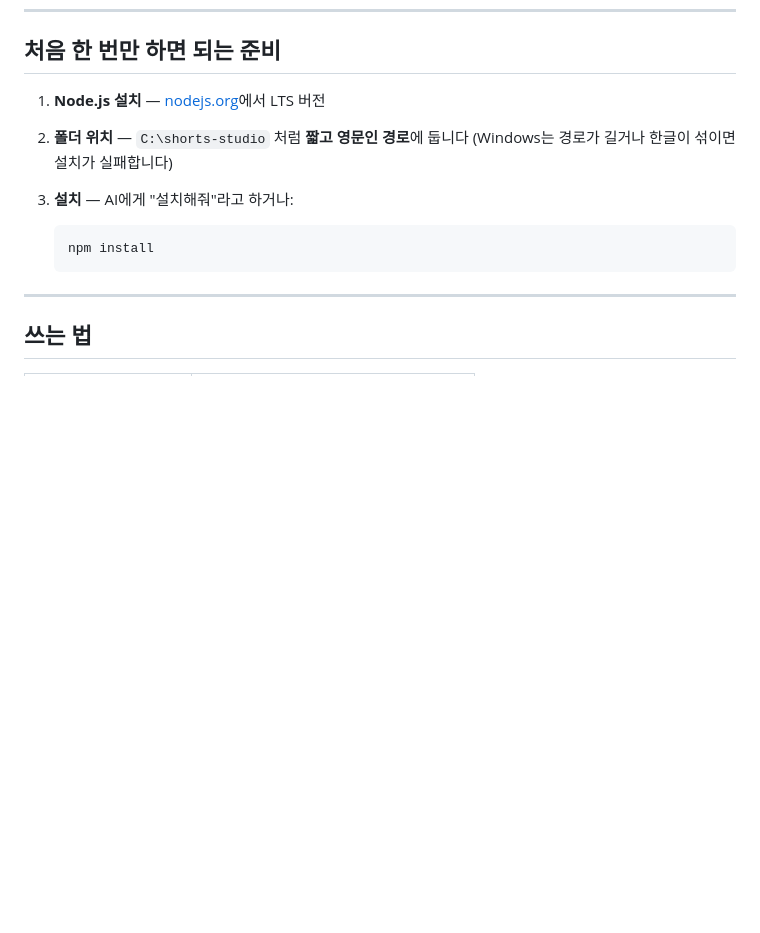
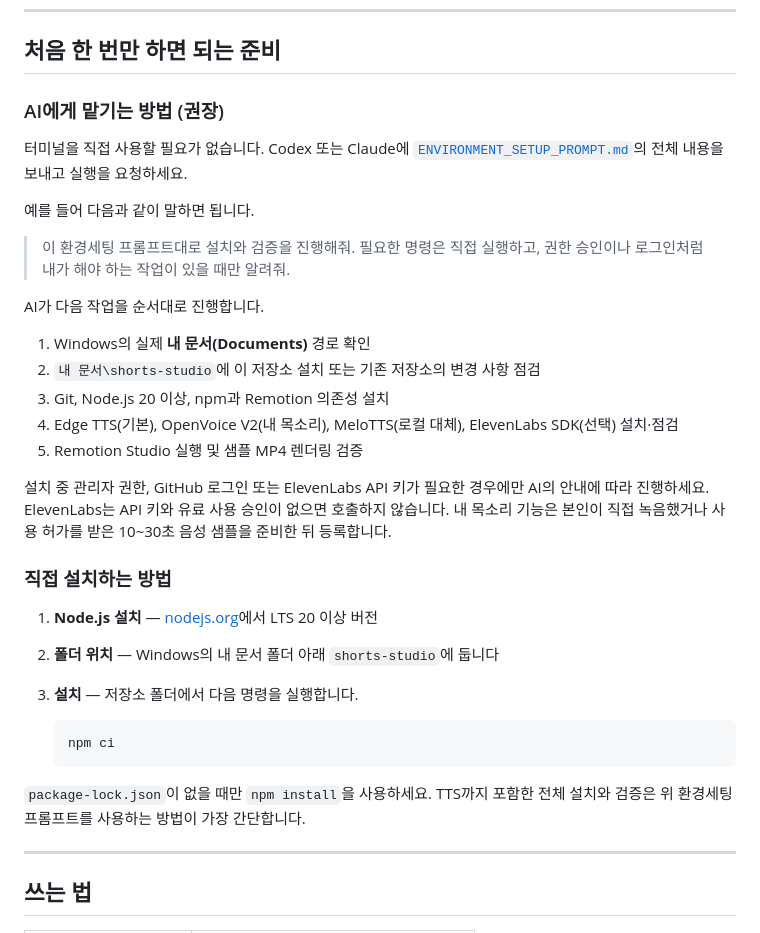
Before and after one commit to okaypark/shorts-studio, a Markdown page: README.md, the part around the change. Drawn GitHub-style; blank space fills up the shorter version.

Commit message:
docs: add automated Windows setup prompt

````diff
--- a/README.md
+++ b/README.md
@@ -11,14 +11,40 @@
 
 ## 처음 한 번만 하면 되는 준비
 
-1. **Node.js 설치** — [nodejs.org](https://nodejs.org)에서 LTS 버전
-2. **폴더 위치** — `C:\shorts-studio` 처럼 **짧고 영문인 경로**에 둡니다
-   (Windows는 경로가 길거나 한글이 섞이면 설치가 실패합니다)
-3. **설치** — AI에게 "설치해줘"라고 하거나:
+### AI에게 맡기는 방법 (권장)
 
+터미널을 직접 사용할 필요가 없습니다. Codex 또는 Claude에
+[`ENVIRONMENT_SETUP_PROMPT.md`](./ENVIRONMENT_SETUP_PROMPT.md)의 전체 내용을 보내고 실행을 요청하세요.
+
+예를 들어 다음과 같이 말하면 됩니다.
+
+> 이 환경세팅 프롬프트대로 설치와 검증을 진행해줘. 필요한 명령은 직접 실행하고,
+> 권한 승인이나 로그인처럼 내가 해야 하는 작업이 있을 때만 알려줘.
+
+AI가 다음 작업을 순서대로 진행합니다.
+
+1. Windows의 실제 **내 문서(Documents)** 경로 확인
+2. `내 문서\shorts-studio`에 이 저장소 설치 또는 기존 저장소의 변경 사항 점검
+3. Git, Node.js 20 이상, npm과 Remotion 의존성 설치
+4. Edge TTS(기본), OpenVoice V2(내 목소리), MeloTTS(로컬 대체), ElevenLabs SDK(선택) 설치·점검
+5. Remotion Studio 실행 및 샘플 MP4 렌더링 검증
+
+설치 중 관리자 권한, GitHub 로그인 또는 ElevenLabs API 키가 필요한 경우에만 AI의 안내에 따라
+진행하세요. ElevenLabs는 API 키와 유료 사용 승인이 없으면 호출하지 않습니다. 내 목소리 기능은
+본인이 직접 녹음했거나 사용 허가를 받은 10~30초 음성 샘플을 준비한 뒤 등록합니다.
+
+### 직접 설치하는 방법
+
+1. **Node.js 설치** — [nodejs.org](https://nodejs.org)에서 LTS 20 이상 버전
+2. **폴더 위치** — Windows의 내 문서 폴더 아래 `shorts-studio`에 둡니다
+3. **설치** — 저장소 폴더에서 다음 명령을 실행합니다.
+
+   ```powershell
+   npm ci
    ```
-   npm install
-   ```
+
+`package-lock.json`이 없을 때만 `npm install`을 사용하세요. TTS까지 포함한 전체 설치와 검증은
+위 환경세팅 프롬프트를 사용하는 방법이 가장 간단합니다.
 
 ---
 
````
Also changed, not shown: ENVIRONMENT_SETUP_PROMPT.md (added, +220 -0 lines).
